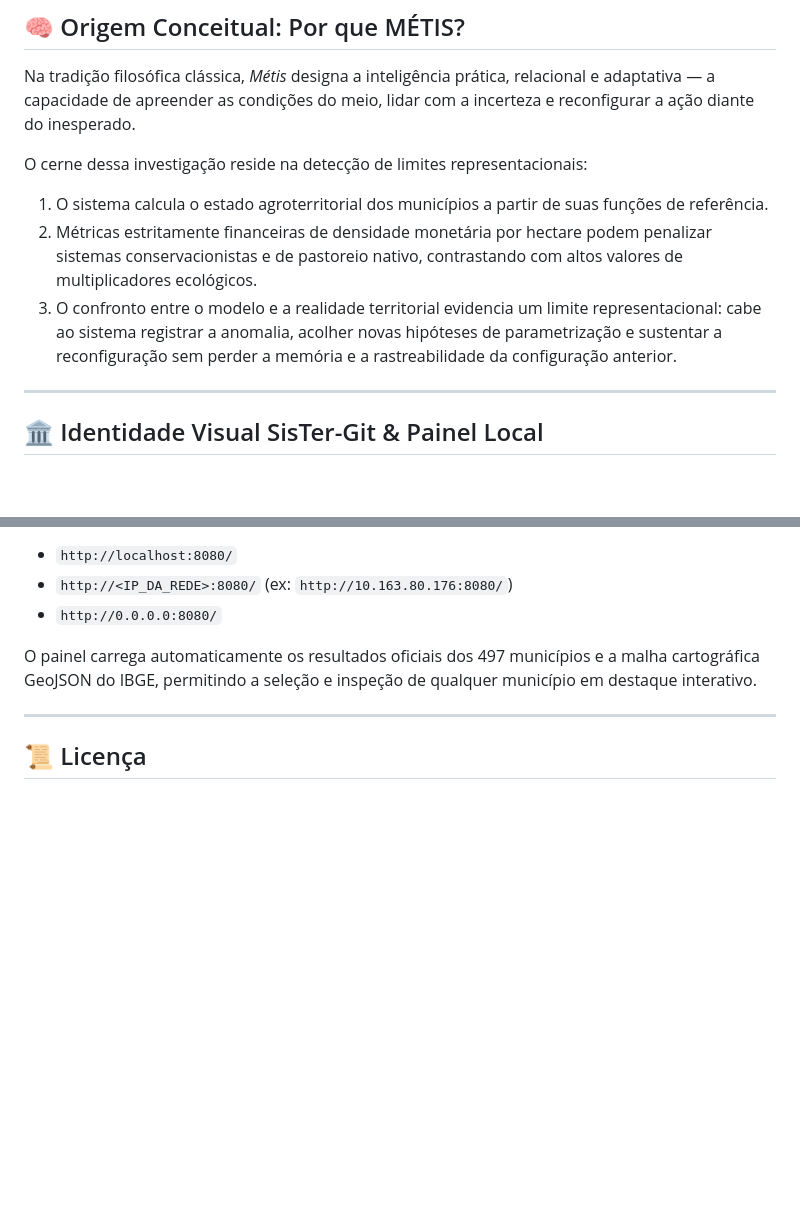
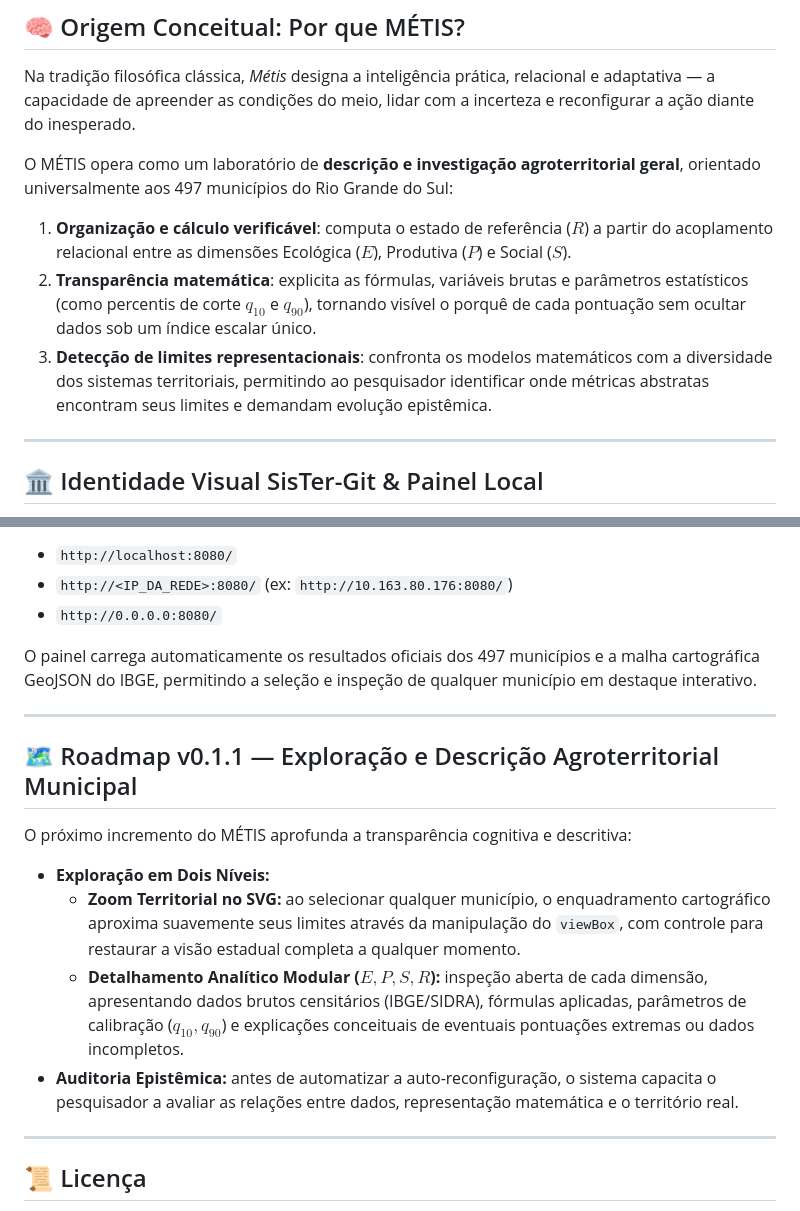
Before and after one commit to jpereiratrindade/METIS, a Markdown page: README.md, 2 parts joined by grey strips. Rendered like a GitHub page; blank space fills up the shorter version.

```diff
--- a/README.md
+++ b/README.md
@@ -10,10 +10,10 @@
 
 Na tradição filosófica clássica, *Métis* designa a inteligência prática, relacional e adaptativa — a capacidade de apreender as condições do meio, lidar com a incerteza e reconfigurar a ação diante do inesperado.
 
-O cerne dessa investigação reside na detecção de limites representacionais:
-1. O sistema calcula o estado agroterritorial dos municípios a partir de suas funções de referência.
-2. Métricas estritamente financeiras de densidade monetária por hectare podem penalizar sistemas conservacionistas e de pastoreio nativo, contrastando com altos valores de multiplicadores ecológicos.
-3. O confronto entre o modelo e a realidade territorial evidencia um limite representacional: cabe ao sistema registrar a anomalia, acolher novas hipóteses de parametrização e sustentar a reconfiguração sem perder a memória e a rastreabilidade da configuração anterior.
+O MÉTIS opera como um laboratório de **descrição e investigação agroterritorial geral**, orientado universalmente aos 497 municípios do Rio Grande do Sul:
+1. **Organização e cálculo verificável**: computa o estado de referência ($R$) a partir do acoplamento relacional entre as dimensões Ecológica ($E$), Produtiva ($P$) e Social ($S$).
+2. **Transparência matemática**: explicita as fórmulas, variáveis brutas e parâmetros estatísticos (como percentis de corte $q_{10}$ e $q_{90}$), tornando visível o porquê de cada pontuação sem ocultar dados sob um índice escalar único.
+3. **Detecção de limites representacionais**: confronta os modelos matemáticos com a diversidade dos sistemas territoriais, permitindo ao pesquisador identificar onde métricas abstratas encontram seus limites e demandam evolução epistêmica.
 
 ---
 
@@ -87,6 +87,16 @@ O painel carrega automaticamente os resultados oficiais dos 497 municípios e a
 
 ---
 
+## 🗺️ Roadmap v0.1.1 — Exploração e Descrição Agroterritorial Municipal
+
+O próximo incremento do MÉTIS aprofunda a transparência cognitiva e descritiva:
+- **Exploração em Dois Níveis:**
+  - **Zoom Territorial no SVG:** ao selecionar qualquer município, o enquadramento cartográfico aproxima suavemente seus limites através da manipulação do `viewBox`, com controle para restaurar a visão estadual completa a qualquer momento.
+  - **Detalhamento Analítico Modular ($E, P, S, R$):** inspeção aberta de cada dimensão, apresentando dados brutos censitários (IBGE/SIDRA), fórmulas aplicadas, parâmetros de calibração ($q_{10}, q_{90}$) e explicações conceituais de eventuais pontuações extremas ou dados incompletos.
+- **Auditoria Epistêmica:** antes de automatizar a auto-reconfiguração, o sistema capacita o pesquisador a avaliar as relações entre dados, representação matemática e o território real.
+
+---
+
 ## 📜 Licença
 
 Distribuído sob a licença **GNU General Public License v3.0 (GPL v3.0)**. Consulte o arquivo [LICENSE](LICENSE) para obter o texto completo.
```
Also changed, not shown: docs/EXPLORACAO-TERRITORIAL_v0.1.1.md (added, +67 -0 lines).
